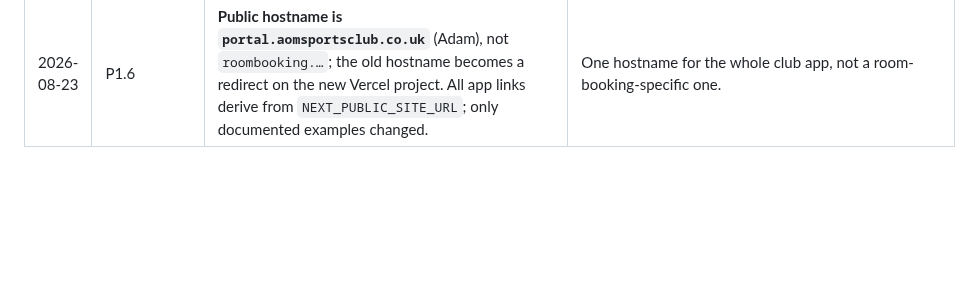
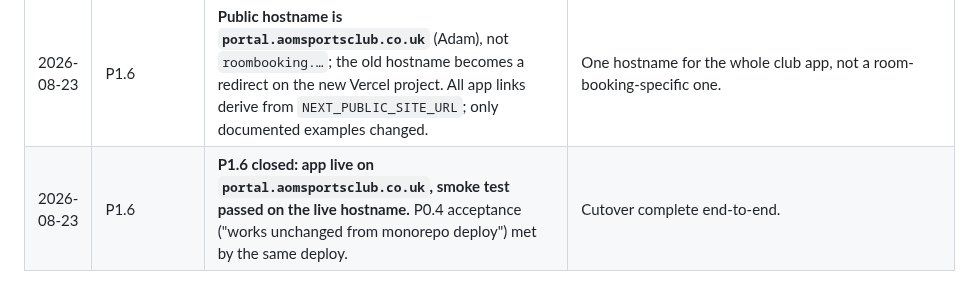
Before and after one commit to TheHeathens1878/Club-Management-System, a Markdown page: DECISIONS.md, the part around the change. Drawn GitHub-style; blank space fills up the shorter version.

Commit message:
P1.6 and P0.4 complete: live on portal.aomsportsclub.co.uk

```diff
--- a/DECISIONS.md
+++ b/DECISIONS.md
@@ -64,3 +64,4 @@ Format: date · task · decision · why.
 | 2026-08-23 | Payments | **Adam: the club does not use Stripe; SumUp is the payment provider.** Applies immediately to the web app env (STRIPE_* left unset on `club-management-web`; SumUp keys regenerated for the new project). **Open (D-SumUp):** P4.1 subs (`stripe-checkout`/`stripe-webhook` Edge Functions, `stripe_events`, `stripe_*` columns on `subscription_plans`/`payments`, mobile `lib/checkout.ts`) and P6.2 were built against Stripe per PLAN §1 stack; SumUp has no subscription product equivalent to Stripe Billing, so a rework to SumUp hosted checkouts + our own recurrence needs a scoped decision before any code moves. | Recorded so the next session does not add more Stripe surface; rework deferred to an explicit decision. |
 | 2026-08-23 | P1.6 | **Cutover migration `20260824100000_legacy_room_tables_to_views` pushed to prod** (PR #32). Sync + reconcile gate + rename run in one transaction, so the migration is the write freeze; the old Vercel project was *not* paused — it keeps serving read-only through the views until the domain moves. Merged by Claude although it touches booker PII: Adam instructed 2026-08-23 "complete the project without my intervention". Decommission of `*_legacy` no earlier than 2026-09-22 with a DECISIONS row. | Zero public downtime; any legacy write now fails loudly instead of drifting. |
 | 2026-08-23 | P1.6 | **Public hostname is `portal.aomsportsclub.co.uk`** (Adam), not `roombooking.…`; the old hostname becomes a redirect on the new Vercel project. All app links derive from `NEXT_PUBLIC_SITE_URL`; only documented examples changed. | One hostname for the whole club app, not a room-booking-specific one. |
+| 2026-08-23 | P1.6 | **P1.6 closed: app live on `portal.aomsportsclub.co.uk`, smoke test passed on the live hostname.** P0.4 acceptance ("works unchanged from monorepo deploy") met by the same deploy. | Cutover complete end-to-end. |
```
Also changed, not shown: PLAN.md (+2 -2 lines).
